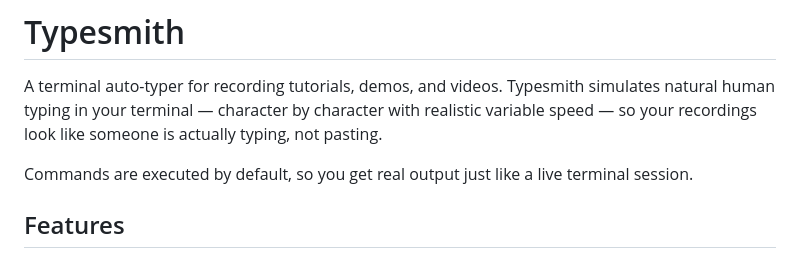
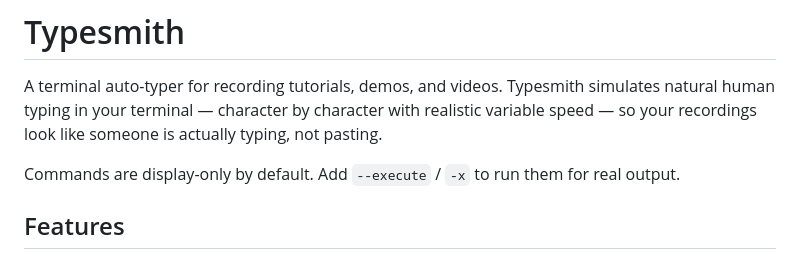
Before and after one commit to bradtraversy/typesmith, a Markdown page: README.md, the part around the change. GitHub-like rendering.

Commit message:
Fix README to reflect display-only default

```diff
--- a/README.md
+++ b/README.md
@@ -2,7 +2,7 @@
 
 A terminal auto-typer for recording tutorials, demos, and videos. Typesmith simulates natural human typing in your terminal — character by character with realistic variable speed — so your recordings look like someone is actually typing, not pasting.
 
-Commands are executed by default, so you get real output just like a live terminal session.
+Commands are display-only by default. Add `--execute` / `-x` to run them for real output.
 
 ## Features
 
```
